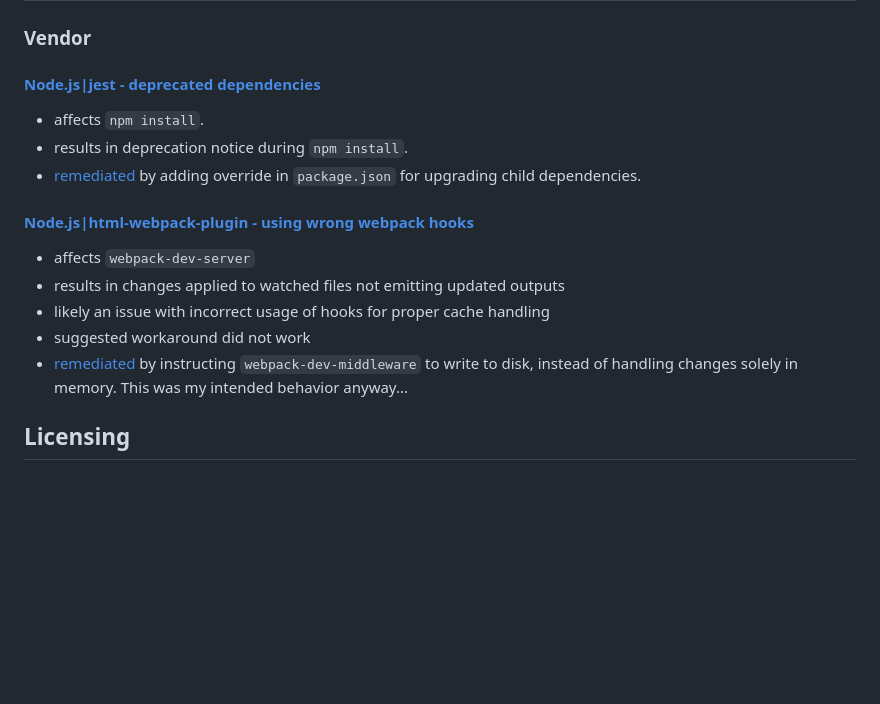
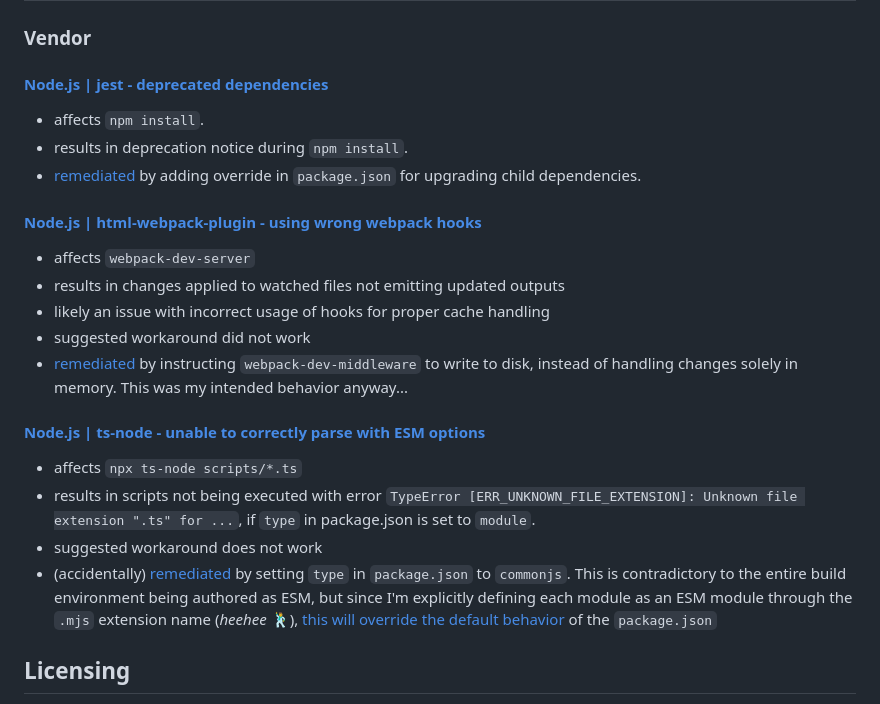
Before and after one commit to ByteB4rb1e/html-theme-ref, a Markdown page: README.md, the part around the change. GitHub-like rendering; blank space fills up the shorter version.

Commit message:
doc(README): track ts-node issue

```diff
--- a/README.md
+++ b/README.md
@@ -135,14 +135,14 @@ information about the tools used, R(Their)FM.
 
 ### Vendor
 
-#### [Node.js|jest - deprecated dependencies](https://github.com/jestjs/jest/issues/15503)
+#### [Node.js | jest - deprecated dependencies](https://github.com/jestjs/jest/issues/15503)
 
 - affects `npm install`.
 - results in deprecation notice during `npm install`.
 - [remediated](https://github.com/ByteB4rb1e/html-theme-ref/blob/cb642ec72b4488ddfc8dfb63fe977e85d9c28506/package.json#L35)
   by adding override in `package.json` for upgrading child dependencies.
 
-#### [Node.js|html-webpack-plugin - using wrong webpack hooks](https://github.com/jantimon/html-webpack-plugin/issues/1768)
+#### [Node.js | html-webpack-plugin - using wrong webpack hooks](https://github.com/jantimon/html-webpack-plugin/issues/1768)
 
 - affects `webpack-dev-server`
 - results in changes applied to watched files not emitting updated outputs
@@ -151,6 +151,21 @@ information about the tools used, R(Their)FM.
 - [remediated](https://github.com/ByteB4rb1e/html-theme-ref/blob/7c15371f6ab72bb1dd69388888d0d8beffc65082/webpack.config.doc.js#L465)
   by instructing `webpack-dev-middleware` to write to disk, instead of handling
   changes solely in memory. This was my intended behavior anyway...
+
+#### [Node.js | ts-node - unable to correctly parse with ESM options](https://github.com/TypeStrong/ts-node/issues/2122)
+
+- affects `npx ts-node scripts/*.ts`
+- results in scripts not being executed with error `TypeError [ERR_UNKNOWN_FILE_EXTENSION]: Unknown file extension ".ts" for ...`,
+  if `type` in package.json is set to `module`.
+- suggested workaround does not work
+- (accidentally)
+  [remediated](https://github.com/ByteB4rb1e/html-theme-ref/blob/4a2344e7f1a278063527bbeb2a2ef5281498b633/package.json#L9)
+  by setting `type` in `package.json` to `commonjs`. This is contradictory to
+  the entire build environment being authored as ESM, but since I'm explicitly
+  defining each module as an ESM module through the `.mjs` extension name
+  (*heehee* 🕺), [this will override the default
+  behavior](https://nodejs.org/download/release/v18.20.8/docs/api/modules.html#enabling)
+  of the `package.json`
 
 <a name="licensing"></a>
 ## Licensing
```
